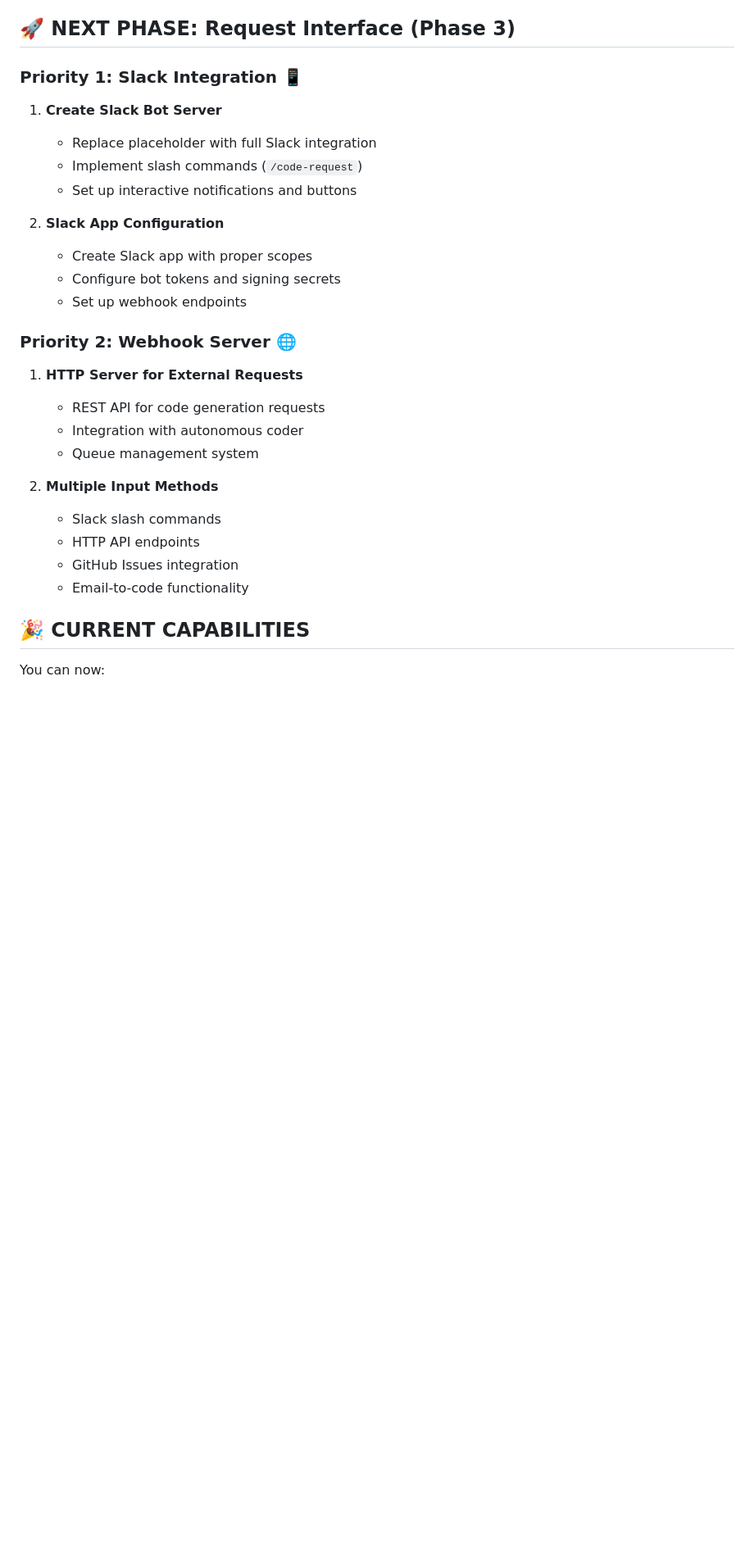
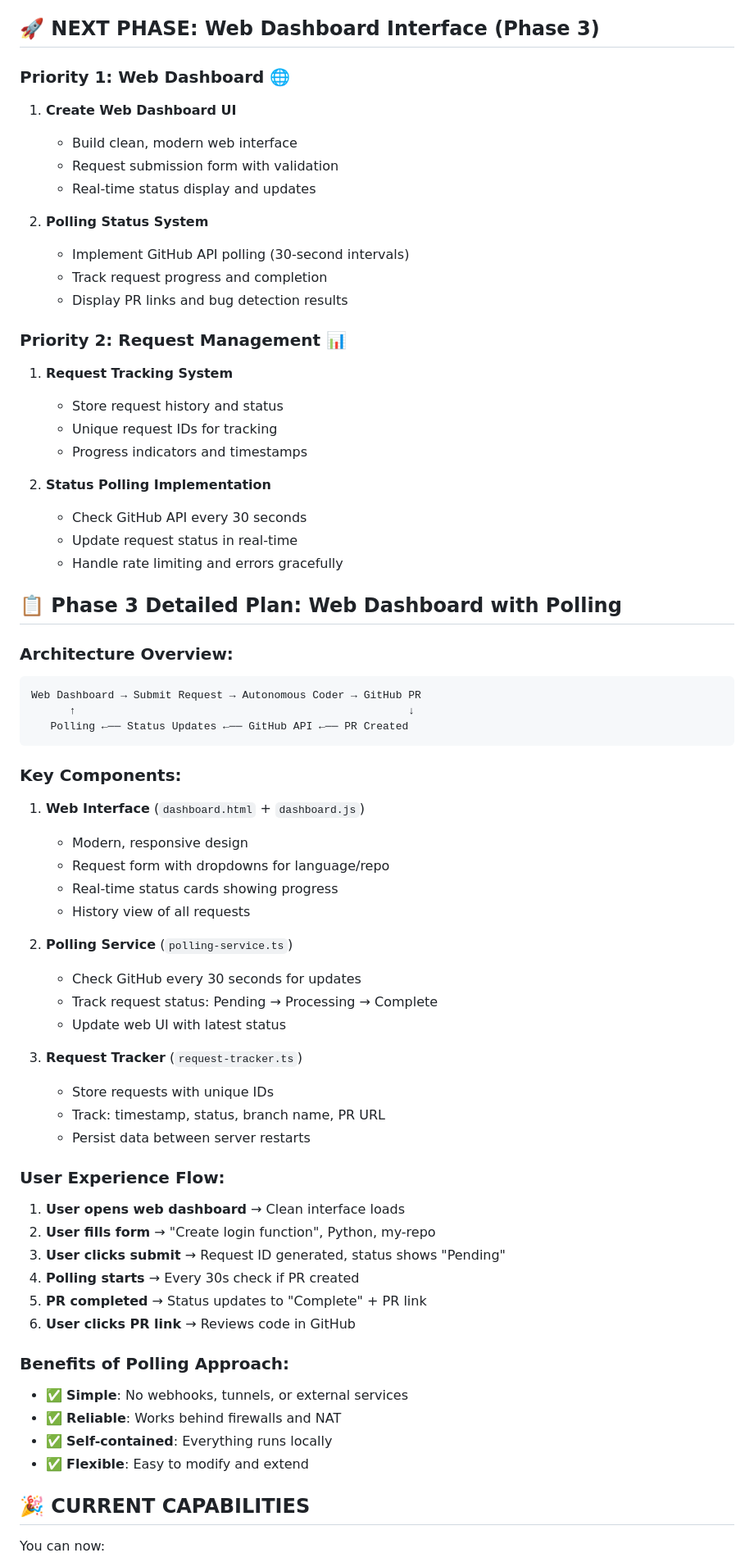
Before and after one commit to phungvannarich-kepler-aavn/mcp-autonomous-coding, a Markdown page: IMPLEMENTATION-TRACKER.md, the part around the change. Shown at 82% size. Drawn GitHub-style; blank space fills up the shorter version.

Commit message:
Update Phase 3 plan: Switch from Slack to Web Dashboard with Polling
- Updated workflow diagram to show Web Dashboard  Polling flow
- Changed Phase 3 from Slack Integration to Web Dashboard Interface
- Added detailed polling architecture plan
- Benefits: Simple, reliable, self-contained, no external dependencies
- User experience: Web form  Submit  Polling  Status updates  PR links
- Components: Web UI, Polling Service, Request Tracker
- Architecture: 30-second GitHub API polling for status updates

````diff
--- a/IMPLEMENTATION-TRACKER.md
+++ b/IMPLEMENTATION-TRACKER.md
@@ -221,30 +221,69 @@ DEFAULT_REPO=phungvannarich-kepler-aavn/mcp-autonomous-coding
    - ✅ Pull Request creation successful: **PR #1 CREATED!**
    - ✅ End-to-end autonomous workflow **FULLY OPERATIONAL**
 
-## 🚀 **NEXT PHASE: Request Interface (Phase 3)**
+## 🚀 **NEXT PHASE: Web Dashboard Interface (Phase 3)**
 
-### **Priority 1: Slack Integration** 📱
-1. **Create Slack Bot Server**
-   - Replace placeholder with full Slack integration
-   - Implement slash commands (`/code-request`)
-   - Set up interactive notifications and buttons
+### **Priority 1: Web Dashboard** 🌐
+1. **Create Web Dashboard UI**
+   - Build clean, modern web interface
+   - Request submission form with validation
+   - Real-time status display and updates
 
-2. **Slack App Configuration**
-   - Create Slack app with proper scopes
-   - Configure bot tokens and signing secrets
-   - Set up webhook endpoints
+2. **Polling Status System**
+   - Implement GitHub API polling (30-second intervals)
+   - Track request progress and completion
+   - Display PR links and bug detection results
 
-### **Priority 2: Webhook Server** 🌐
-1. **HTTP Server for External Requests**
-   - REST API for code generation requests
-   - Integration with autonomous coder
-   - Queue management system
+### **Priority 2: Request Management** 📊
+1. **Request Tracking System**
+   - Store request history and status
+   - Unique request IDs for tracking
+   - Progress indicators and timestamps
 
-2. **Multiple Input Methods**
-   - Slack slash commands
-   - HTTP API endpoints
-   - GitHub Issues integration
-   - Email-to-code functionality
+2. **Status Polling Implementation**
+   - Check GitHub API every 30 seconds
+   - Update request status in real-time
+   - Handle rate limiting and errors gracefully
+
+## 📋 **Phase 3 Detailed Plan: Web Dashboard with Polling**
+
+### **Architecture Overview:**
+```
+Web Dashboard → Submit Request → Autonomous Coder → GitHub PR
+      ↑                                                    ↓
+   Polling ←── Status Updates ←── GitHub API ←── PR Created
+```
+
+### **Key Components:**
+1. **Web Interface** (`dashboard.html` + `dashboard.js`)
+   - Modern, responsive design
+   - Request form with dropdowns for language/repo
+   - Real-time status cards showing progress
+   - History view of all requests
+
+2. **Polling Service** (`polling-service.ts`)
+   - Check GitHub every 30 seconds for updates
+   - Track request status: Pending → Processing → Complete
+   - Update web UI with latest status
+
+3. **Request Tracker** (`request-tracker.ts`)
+   - Store requests with unique IDs
+   - Track: timestamp, status, branch name, PR URL
+   - Persist data between server restarts
+
+### **User Experience Flow:**
+1. **User opens web dashboard** → Clean interface loads
+2. **User fills form** → "Create login function", Python, my-repo
+3. **User clicks submit** → Request ID generated, status shows "Pending"
+4. **Polling starts** → Every 30s check if PR created
+5. **PR completed** → Status updates to "Complete" + PR link
+6. **User clicks PR link** → Reviews code in GitHub
+
+### **Benefits of Polling Approach:**
+- ✅ **Simple**: No webhooks, tunnels, or external services
+- ✅ **Reliable**: Works behind firewalls and NAT
+- ✅ **Self-contained**: Everything runs locally
+- ✅ **Flexible**: Easy to modify and extend
 
 ## 🎉 **CURRENT CAPABILITIES**
 
````
Also changed, not shown: autonomous-coding-workflow-plan.md (+24 -19 lines).
